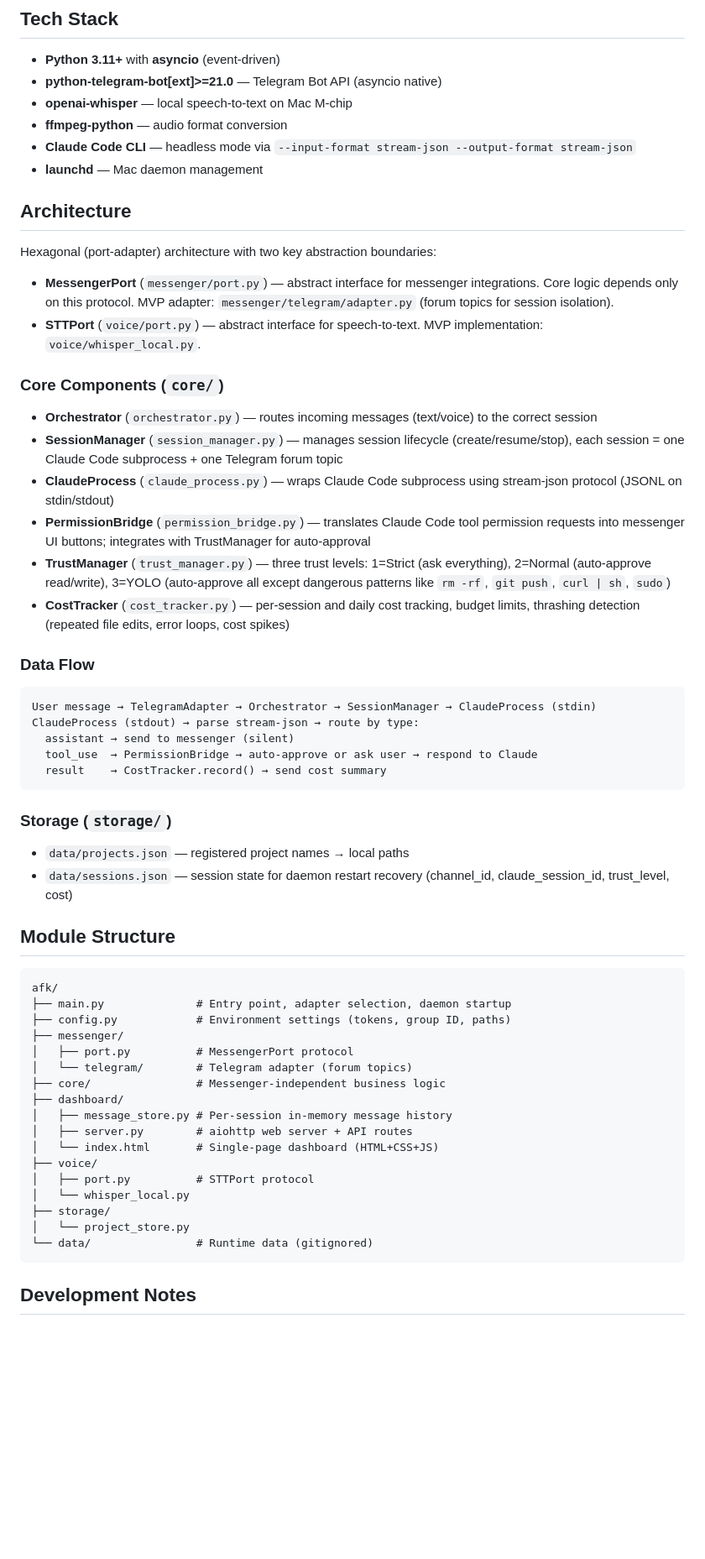
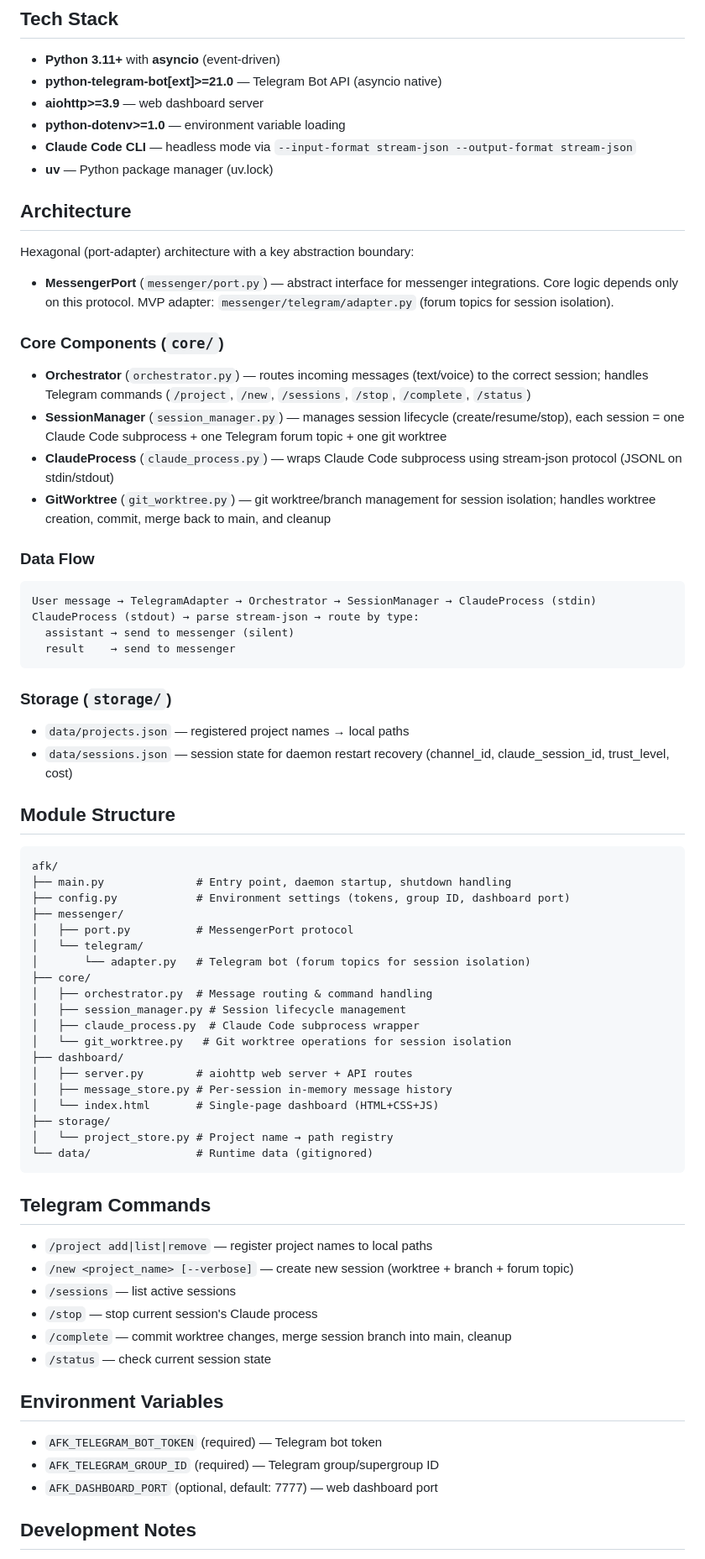
Before and after one commit to Donghh0221/afk, a Markdown page: CLAUDE.md, the part around one of its changes. Shown at 84% size. Rendered like a GitHub page; blank space fills up the shorter version.

Commit message:
Update CLAUDE.md to reflect current codebase state
Remove unimplemented components (voice, PermissionBridge, TrustManager,
CostTracker) and add new features (git_worktree, /complete command,
Telegram commands section, environment variables section).

Co-Authored-By: Claude Opus 4.6 <noreply@anthropic.com>

````diff
--- a/CLAUDE.md
+++ b/CLAUDE.md
@@ -10,26 +10,23 @@ AFK ("Away From Keyboard") is a Python daemon that serves as a remote control pl
 
 - **Python 3.11+** with **asyncio** (event-driven)
 - **python-telegram-bot[ext]>=21.0** — Telegram Bot API (asyncio native)
-- **openai-whisper** — local speech-to-text on Mac M-chip
-- **ffmpeg-python** — audio format conversion
+- **aiohttp>=3.9** — web dashboard server
+- **python-dotenv>=1.0** — environment variable loading
 - **Claude Code CLI** — headless mode via `--input-format stream-json --output-format stream-json`
-- **launchd** — Mac daemon management
+- **uv** — Python package manager (uv.lock)
 
 ## Architecture
 
-Hexagonal (port-adapter) architecture with two key abstraction boundaries:
+Hexagonal (port-adapter) architecture with a key abstraction boundary:
 
 - **MessengerPort** (`messenger/port.py`) — abstract interface for messenger integrations. Core logic depends only on this protocol. MVP adapter: `messenger/telegram/adapter.py` (forum topics for session isolation).
-- **STTPort** (`voice/port.py`) — abstract interface for speech-to-text. MVP implementation: `voice/whisper_local.py`.
 
 ### Core Components (`core/`)
 
-- **Orchestrator** (`orchestrator.py`) — routes incoming messages (text/voice) to the correct session
-- **SessionManager** (`session_manager.py`) — manages session lifecycle (create/resume/stop), each session = one Claude Code subprocess + one Telegram forum topic
+- **Orchestrator** (`orchestrator.py`) — routes incoming messages (text/voice) to the correct session; handles Telegram commands (`/project`, `/new`, `/sessions`, `/stop`, `/complete`, `/status`)
+- **SessionManager** (`session_manager.py`) — manages session lifecycle (create/resume/stop), each session = one Claude Code subprocess + one Telegram forum topic + one git worktree
 - **ClaudeProcess** (`claude_process.py`) — wraps Claude Code subprocess using stream-json protocol (JSONL on stdin/stdout)
-- **PermissionBridge** (`permission_bridge.py`) — translates Claude Code tool permission requests into messenger UI buttons; integrates with TrustManager for auto-approval
-- **TrustManager** (`trust_manager.py`) — three trust levels: 1=Strict (ask everything), 2=Normal (auto-approve read/write), 3=YOLO (auto-approve all except dangerous patterns like `rm -rf`, `git push`, `curl | sh`, `sudo`)
-- **CostTracker** (`cost_tracker.py`) — per-session and daily cost tracking, budget limits, thrashing detection (repeated file edits, error loops, cost spikes)
+- **GitWorktree** (`git_worktree.py`) — git worktree/branch management for session isolation; handles worktree creation, commit, merge back to main, and cleanup
 
 ### Data Flow
 
@@ -37,8 +34,7 @@ Hexagonal (port-adapter) architecture with two key abstraction boundaries:
 User message → TelegramAdapter → Orchestrator → SessionManager → ClaudeProcess (stdin)
 ClaudeProcess (stdout) → parse stream-json → route by type:
   assistant → send to messenger (silent)
-  tool_use  → PermissionBridge → auto-approve or ask user → respond to Claude
-  result    → CostTracker.record() → send cost summary
+  result    → send to messenger
 ```
 
 ### Storage (`storage/`)
@@ -50,23 +46,40 @@ ClaudeProcess (stdout) → parse stream-json → route by type:
 
 ```
 afk/
-├── main.py              # Entry point, adapter selection, daemon startup
-├── config.py            # Environment settings (tokens, group ID, paths)
+├── main.py              # Entry point, daemon startup, shutdown handling
+├── config.py            # Environment settings (tokens, group ID, dashboard port)
 ├── messenger/
 │   ├── port.py          # MessengerPort protocol
-│   └── telegram/        # Telegram adapter (forum topics)
-├── core/                # Messenger-independent business logic
+│   └── telegram/
+│       └── adapter.py   # Telegram bot (forum topics for session isolation)
+├── core/
+│   ├── orchestrator.py  # Message routing & command handling
+│   ├── session_manager.py # Session lifecycle management
+│   ├── claude_process.py  # Claude Code subprocess wrapper
+│   └── git_worktree.py   # Git worktree operations for session isolation
 ├── dashboard/
+│   ├── server.py        # aiohttp web server + API routes
 │   ├── message_store.py # Per-session in-memory message history
-│   ├── server.py        # aiohttp web server + API routes
 │   └── index.html       # Single-page dashboard (HTML+CSS+JS)
-├── voice/
-│   ├── port.py          # STTPort protocol
-│   └── whisper_local.py
 ├── storage/
-│   └── project_store.py
+│   └── project_store.py # Project name → path registry
 └── data/                # Runtime data (gitignored)
 ```
 
+## Telegram Commands
+
+- `/project add|list|remove` — register project names to local paths
+- `/new <project_name> [--verbose]` — create new session (worktree + branch + forum topic)
+- `/sessions` — list active sessions
+- `/stop` — stop current session's Claude process
+- `/complete` — commit worktree changes, merge session branch into main, cleanup
+- `/status` — check current session state
+
+## Environment Variables
+
+- `AFK_TELEGRAM_BOT_TOKEN` (required) — Telegram bot token
+- `AFK_TELEGRAM_GROUP_ID` (required) — Telegram group/supergroup ID
+- `AFK_DASHBOARD_PORT` (optional, default: 7777) — web dashboard port
+
 ## Development Notes
 
````
Also changed, not shown: other parts of CLAUDE.md (+5 -4 lines).
